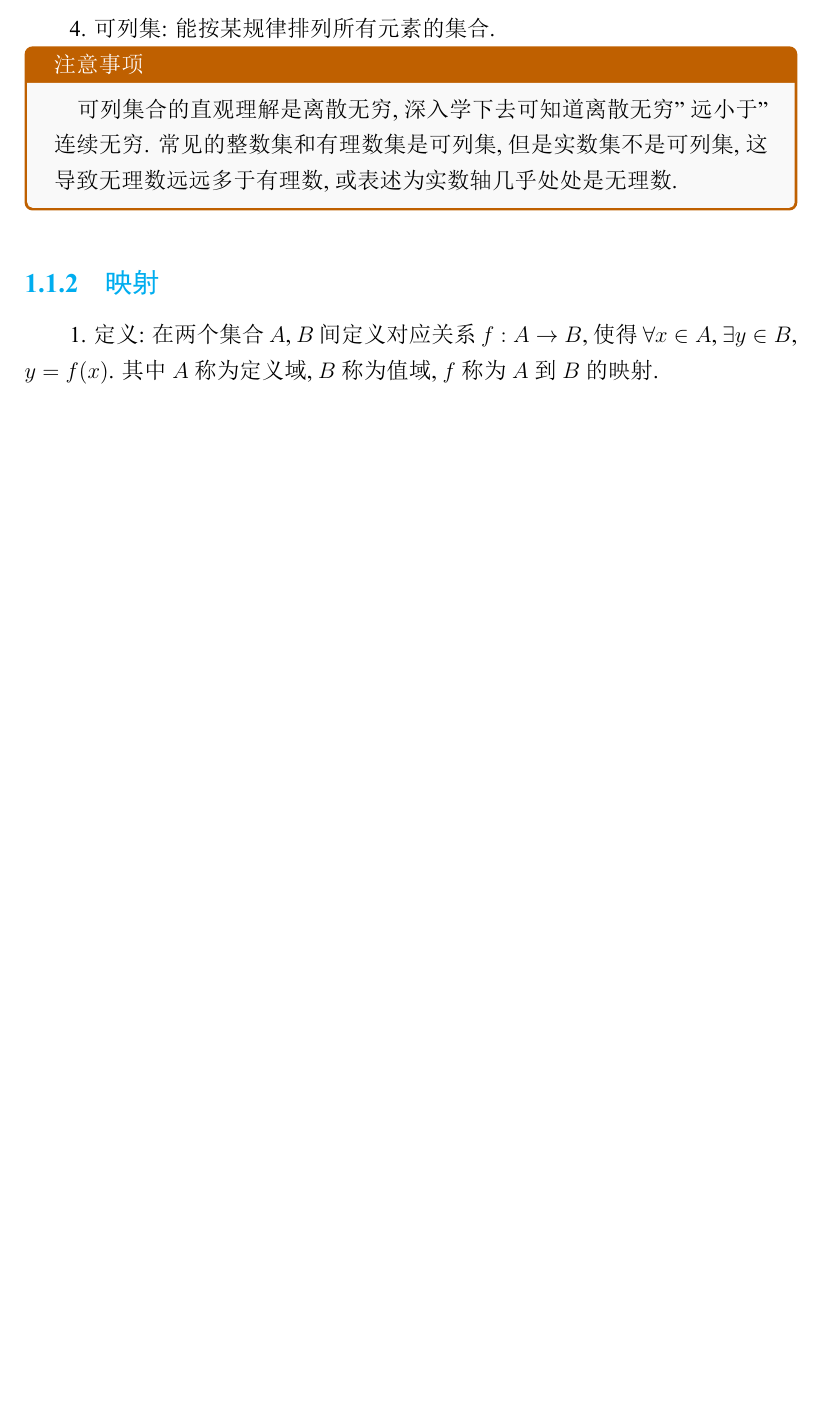
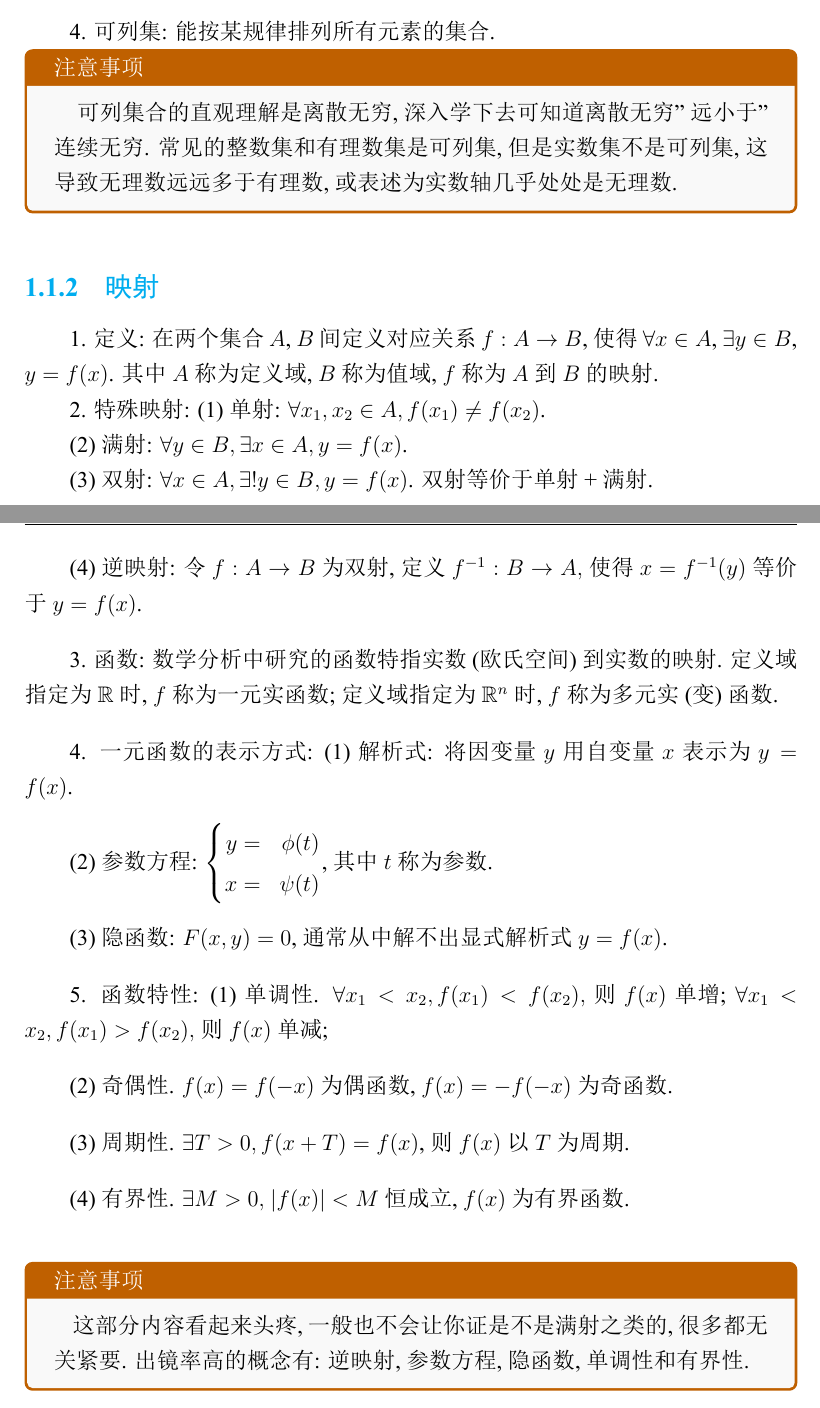
Before and after one commit to jfmorchid/MathRevision, a LaTeX book (Revision.tex, which reads book/Mathematical_Analysis.tex): part of page 6 of 6 before the commit and two parts of pages 6 and 7 of 9 after it, the two joined at a grey line, cut so that both start at the same text, the shorter picture padded with empty space. The pictures show the PDF file Revision.pdf that the author committed with the source.

Commit message:
Analysis 1.2.1

```diff
--- a/book/Mathematical_Analysis.tex
+++ b/book/Mathematical_Analysis.tex
@@ -23,7 +23,7 @@
 \section{集合与函数概念}
 
 \begin{tcolorbox}[colback=red!5,colframe=red!75!black]
-    ~~~~这一章内容不多且不难, 可以认为是从高中数学到数分的过渡, 更可以认为是数学各个分支的基石.
+    ~~~~这部分内容不多且不难, 可以认为是从高中数学到数分的过渡, 更可以认为是数学各个分支的基石.
 
     ~~~~集合论是高等数学的核心, 由此衍生出基(tu)础(tou)数学和计算机科学的区别: 一个研究连续集合, 比如实数域, 复数域等具有连续势集合上的映射, 另一个更偏向
     离散集合, 也就是有穷集和可列集上的映射. 从前者开始诞生实分析, 复分析, 傅里叶分析, 泛函分析等各大分析, 后者则衍生出图论, 组合数学, 数据结构等计算机科学分支. 认清这一点后,
@@ -84,3 +84,35 @@
 
 1. 定义: 在两个集合$A$, $B$间定义对应关系$f: A\rightarrow B$, 使得$\forall x \in A$, $\exists y \in B$, $y=f(x)$. 其中
 $A$ 称为定义域, $B$称为值域, $f$称为$A$到$B$的映射.
+
+2. 特殊映射: (1) 单射: $\forall x_1,x_2 \in A , f(x_1)\neq f(x_2)$.
+
+(2) 满射: $\forall y \in B, \exists x \in A, y=f(x)$.
+
+(3) 双射: $\forall x \in A ,\exists !y \in B, y=f(x)$. 双射等价于单射+满射.
+
+(4) 逆映射: 令 $f:A\rightarrow B$为双射, 定义 $f^{-1}:B \rightarrow A,$  使得$x=f^{-1}(y)$ 等价于$y=f(x)$.
+
+3. 函数: 数学分析中研究的函数特指实数(欧氏空间)到实数的映射. 定义域指定为$\mathbb{R}$时, $f$称为一元实函数; 定义域指定为$\mathbb{R}^n$时,
+$f$称为多元实(变)函数.
+
+4. 一元函数的表示方式: (1)解析式: 将因变量$y$用自变量$x$表示为 $y=f(x)$.
+
+(2) 参数方程: $\left\{\begin{aligned}
+    y&=&\phi(t)\\
+    x&=&\psi(t)\\
+\end{aligned}\right.$, 其中$t$称为参数.
+
+(3) 隐函数: $F(x,y)=0$, 通常从中解不出显式解析式$y=f(x)$.
+
+5. 函数特性: (1) 单调性. $\forall x_1<x_2, f(x_1)<f(x_2),$ 则$f(x)$单增; $\forall x_1<x_2, f(x_1)>f(x_2),$ 则$f(x)$单减;
+
+(2) 奇偶性. $f(x)=f(-x)$为偶函数, $f(x)=-f(-x)$为奇函数.
+
+(3) 周期性. $\exists T>0, f(x+T)=f(x)$, 则$f(x)$以$T$为周期.
+
+(4) 有界性. $\exists M>0,$ $|f(x)|<M$恒成立, $f(x)$为有界函数.
+
+\begin{tcolorbox}[colback=gray!5,colframe=orange!75!black,title=注意事项]
+    ~~~~这部分内容看起来头疼, 一般也不会让你证是不是满射之类的, 很多都无关紧要. 出镜率高的概念有: 逆映射, 参数方程, 隐函数, 单调性和有界性.
+\end{tcolorbox}
@@ -86,0 +146 @@ $A$ 称为定义域, $B$称为值域, $f$称为$A$到$B$的映射.
+\end{tcolorbox}
@@ -86,0 +152 @@ $A$ 称为定义域, $B$称为值域, $f$称为$A$到$B$的映射.
+\end{tcolorbox}
```
Also changed, not shown: book/chap1.tex (+7 -7 lines), Revision.pdf, book/Mathematical_Analysis.tex (37 more changed lines), 5 other files.
